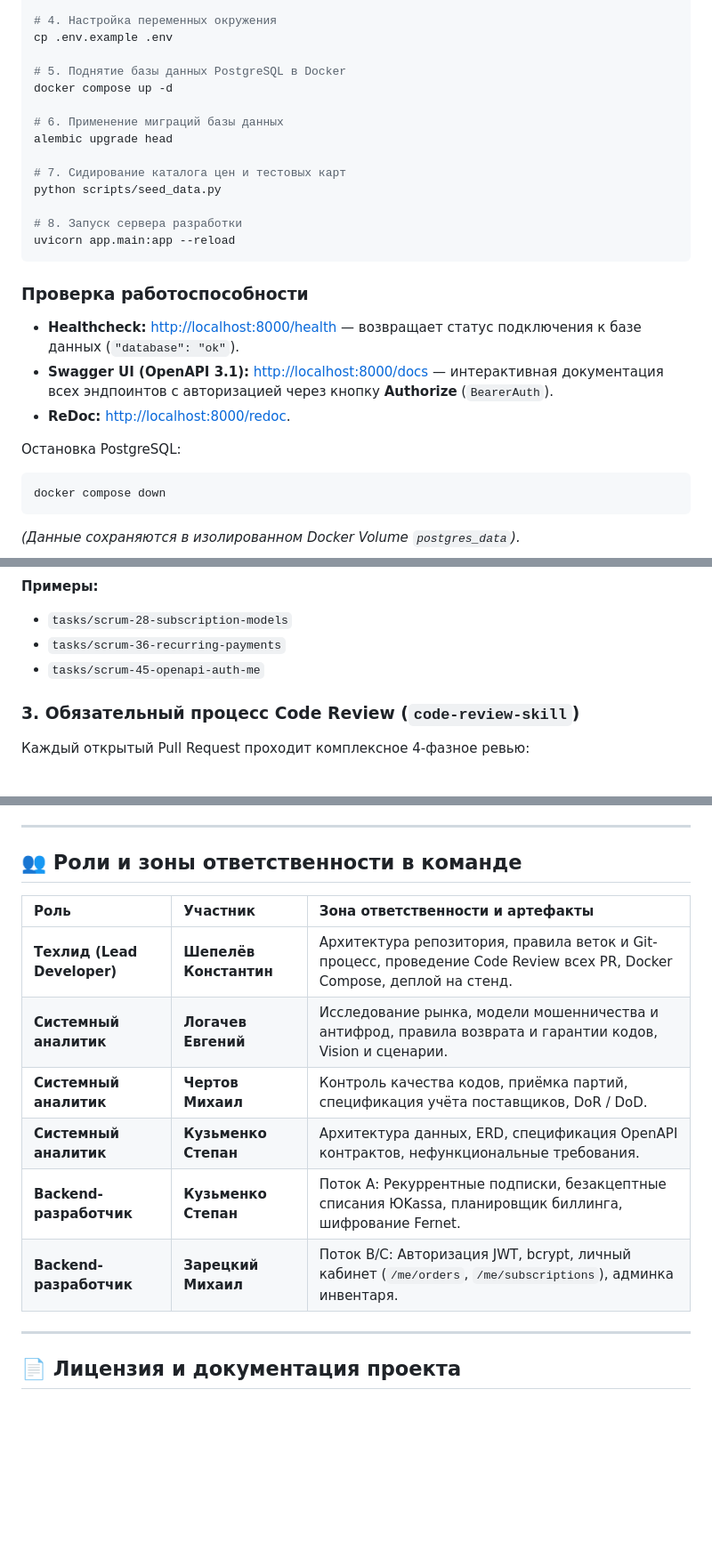
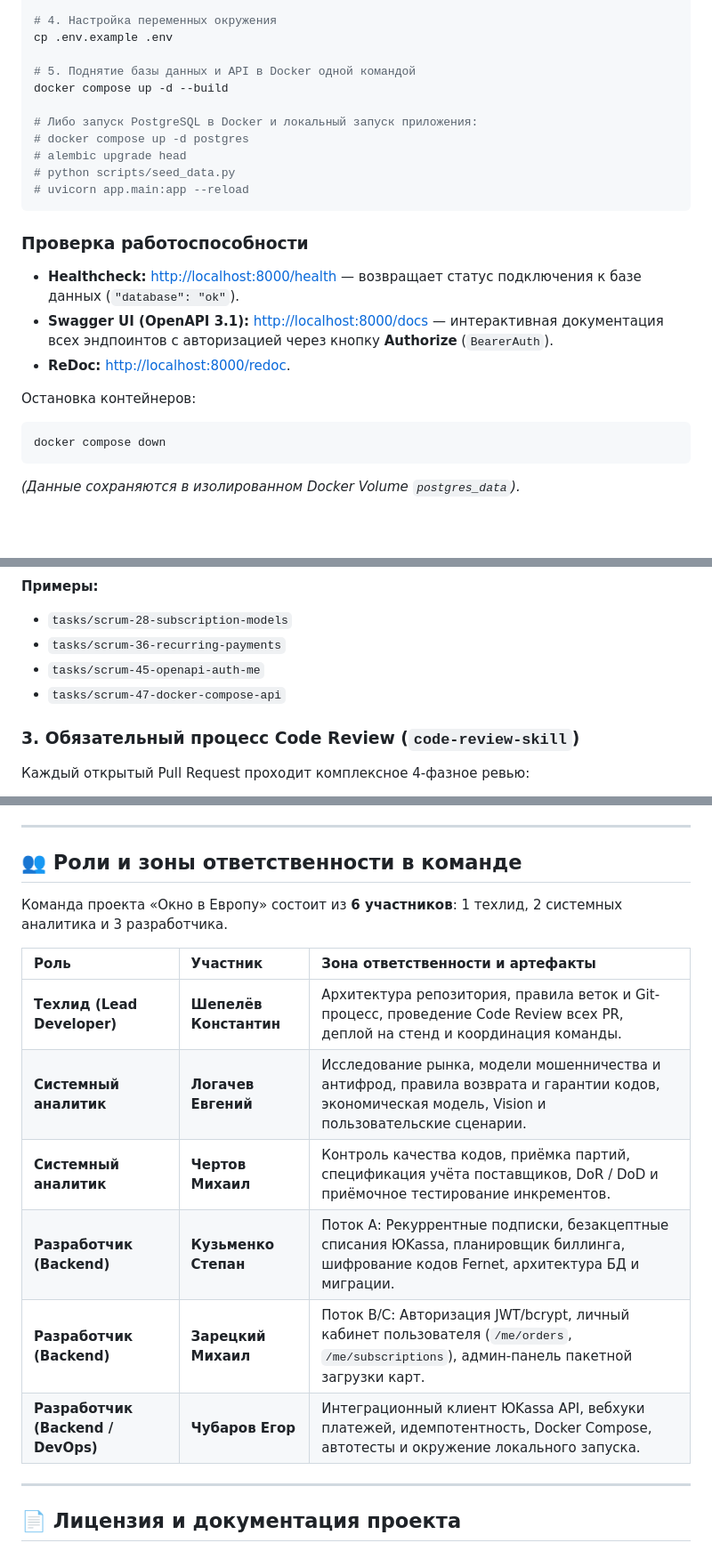
Before and after one commit to hundlervpn/applegiftcards, a Markdown page: README.md, 3 parts joined by grey strips. Shown at 89% size. Drawn GitHub-style; blank space fills up the shorter version.

Commit message:
docs(readme): clarify roles roster and docker compose command (SCRUM-46)

````diff
--- a/README.md
+++ b/README.md
@@ -36,17 +36,14 @@ pip install -r requirements.txt
 # 4. Настройка переменных окружения
 cp .env.example .env
 
-# 5. Поднятие базы данных PostgreSQL в Docker
-docker compose up -d
+# 5. Поднятие базы данных и API в Docker одной командой
+docker compose up -d --build
 
-# 6. Применение миграций базы данных
-alembic upgrade head
-
-# 7. Сидирование каталога цен и тестовых карт
-python scripts/seed_data.py
-
-# 8. Запуск сервера разработки
-uvicorn app.main:app --reload
+# Либо запуск PostgreSQL в Docker и локальный запуск приложения:
+# docker compose up -d postgres
+# alembic upgrade head
+# python scripts/seed_data.py
+# uvicorn app.main:app --reload
 ```
 
 ### Проверка работоспособности
@@ -54,7 +51,7 @@ uvicorn app.main:app --reload
 * **Swagger UI (OpenAPI 3.1):** [http://localhost:8000/docs](http://localhost:8000/docs) — интерактивная документация всех эндпоинтов с авторизацией через кнопку **Authorize** (`BearerAuth`).
 * **ReDoc:** [http://localhost:8000/redoc](http://localhost:8000/redoc).
 
-Остановка PostgreSQL:
+Остановка контейнеров:
 ```bash
 docker compose down
 ```
@@ -142,6 +139,7 @@ $$\text{tasks/scrum-}<\text{ID задачи}>-<\text{краткое-описан
 * `tasks/scrum-28-subscription-models`
 * `tasks/scrum-36-recurring-payments`
 * `tasks/scrum-45-openapi-auth-me`
+* `tasks/scrum-47-docker-compose-api`
 
 ### 3. Обязательный процесс Code Review (`code-review-skill`)
 Каждый открытый Pull Request проходит комплексное 4-фазное ревью:
@@ -177,14 +175,16 @@ $$\text{tasks/scrum-}<\text{ID задачи}>-<\text{краткое-описан
 
 ## 👥 Роли и зоны ответственности в команде
 
+Команда проекта «Окно в Европу» состоит из **6 участников**: 1 техлид, 2 системных аналитика и 3 разработчика.
+
 | Роль | Участник | Зона ответственности и артефакты |
 | :--- | :--- | :--- |
-| **Техлид (Lead Developer)** | **Шепелёв Константин** | Архитектура репозитория, правила веток и Git-процесс, проведение Code Review всех PR, Docker Compose, деплой на стенд. |
-| **Системный аналитик** | **Логачев Евгений** | Исследование рынка, модели мошенничества и антифрод, правила возврата и гарантии кодов, Vision и сценарии. |
-| **Системный аналитик** | **Чертов Михаил** | Контроль качества кодов, приёмка партий, спецификация учёта поставщиков, DoR / DoD. |
-| **Системный аналитик** | **Кузьменко Степан** | Архитектура данных, ERD, спецификация OpenAPI контрактов, нефункциональные требования. |
-| **Backend-разработчик** | **Кузьменко Степан** | Поток А: Рекуррентные подписки, безакцептные списания ЮKassa, планировщик биллинга, шифрование Fernet. |
-| **Backend-разработчик** | **Зарецкий Михаил** | Поток B/C: Авторизация JWT, bcrypt, личный кабинет (`/me/orders`, `/me/subscriptions`), админка инвентаря. |
+| **Техлид (Lead Developer)** | **Шепелёв Константин** | Архитектура репозитория, правила веток и Git-процесс, проведение Code Review всех PR, деплой на стенд и координация команды. |
+| **Системный аналитик** | **Логачев Евгений** | Исследование рынка, модели мошенничества и антифрод, правила возврата и гарантии кодов, экономическая модель, Vision и пользовательские сценарии. |
+| **Системный аналитик** | **Чертов Михаил** | Контроль качества кодов, приёмка партий, спецификация учёта поставщиков, DoR / DoD и приёмочное тестирование инкрементов. |
+| **Разработчик (Backend)** | **Кузьменко Степан** | Поток А: Рекуррентные подписки, безакцептные списания ЮKassa, планировщик биллинга, шифрование кодов Fernet, архитектура БД и миграции. |
+| **Разработчик (Backend)** | **Зарецкий Михаил** | Поток B/C: Авторизация JWT/bcrypt, личный кабинет пользователя (`/me/orders`, `/me/subscriptions`), админ-панель пакетной загрузки карт. |
+| **Разработчик (Backend / DevOps)** | **Чубаров Егор** | Интеграционный клиент ЮKassa API, вебхуки платежей, идемпотентность, Docker Compose, автотесты и окружение локального запуска. |
 
 ---
 
````
